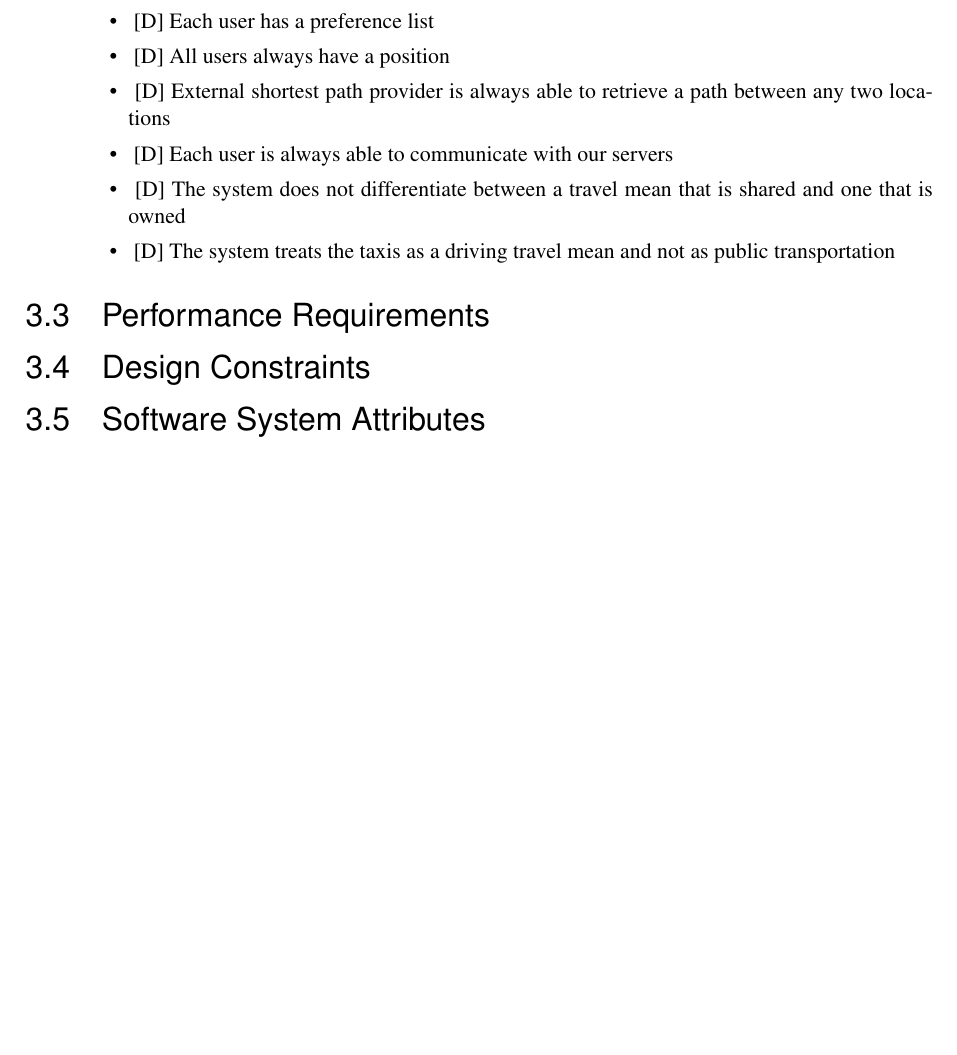
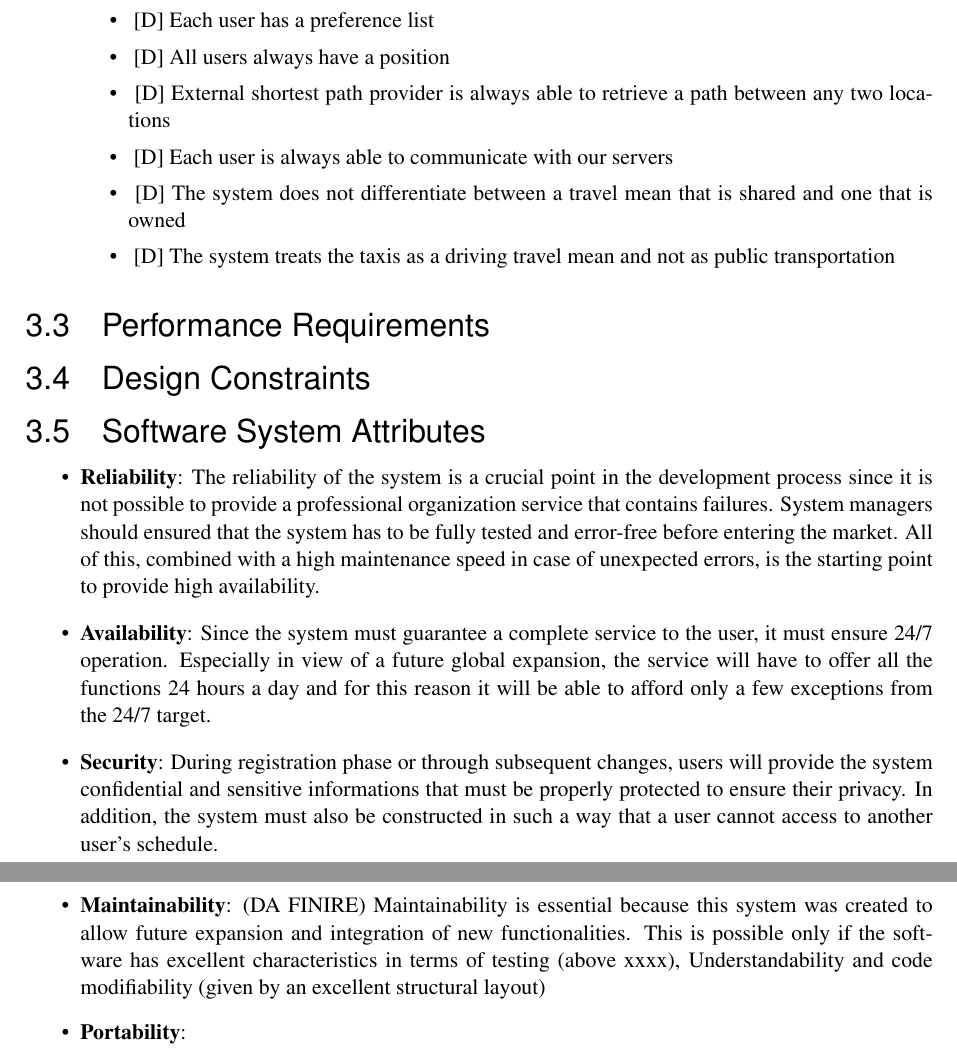
Before and after one commit to TommasoBianchi/BettiBianchi_SWENG2, a LaTeX document (RASD/Latex/main.tex, which reads RASD/Latex/Files/Requirements/softwareattributes.tex): part of page 14 of 17 before the commit and two parts of pages 14 and 15 of 18 after it, the two joined at a grey line, cut so that both start at the same text, the shorter picture padded with empty space. Compiled offline with pdfLaTeX; a LaTeX package or settings file that is missing is left out.

Commit message:
working on Software System Attributes

```diff
--- a/RASD/Latex/Files/Requirements/softwareattributes.tex
+++ b/RASD/Latex/Files/Requirements/softwareattributes.tex
@@ -0,0 +1,7 @@
+\begin{itemize}
+	\item \textbf{Reliability}: The reliability of the system is a crucial point in the development process since it is not possible to provide a professional organization service that contains failures. System managers should ensured that the system has to be fully tested and error-free before entering the market. All of this, combined with a high maintenance speed in case of unexpected errors, is the starting point to provide high availability.
+	\item \textbf{Availability}: Since the system must guarantee a complete service to the user, it must ensure 24/7 operation. Especially in view of a future global expansion, the service will have to offer all the functions 24 hours a day and for this reason it will be able to afford only a few exceptions from the 24/7 target.
+	\item \textbf{Security}: During registration phase or through subsequent changes, users will provide the system confidential and sensitive informations that must be properly protected to ensure their privacy. In addition, the system must also be constructed in such a way that a user cannot access to another user's schedule.
+	\item \textbf{Maintainability}: (DA FINIRE) Maintainability is essential because this system was created to allow future expansion and integration of new functionalities. This is possible only if the software has excellent characteristics in terms of testing (above xxxx), Understandability and code modifiability (given by an excellent structural layout)
+	\item \textbf{Portability}:
+\end{itemize}
```
Also changed, not shown: RASD/Latex/Files/Overview/prodfunctions.tex (+1 -1 lines).
